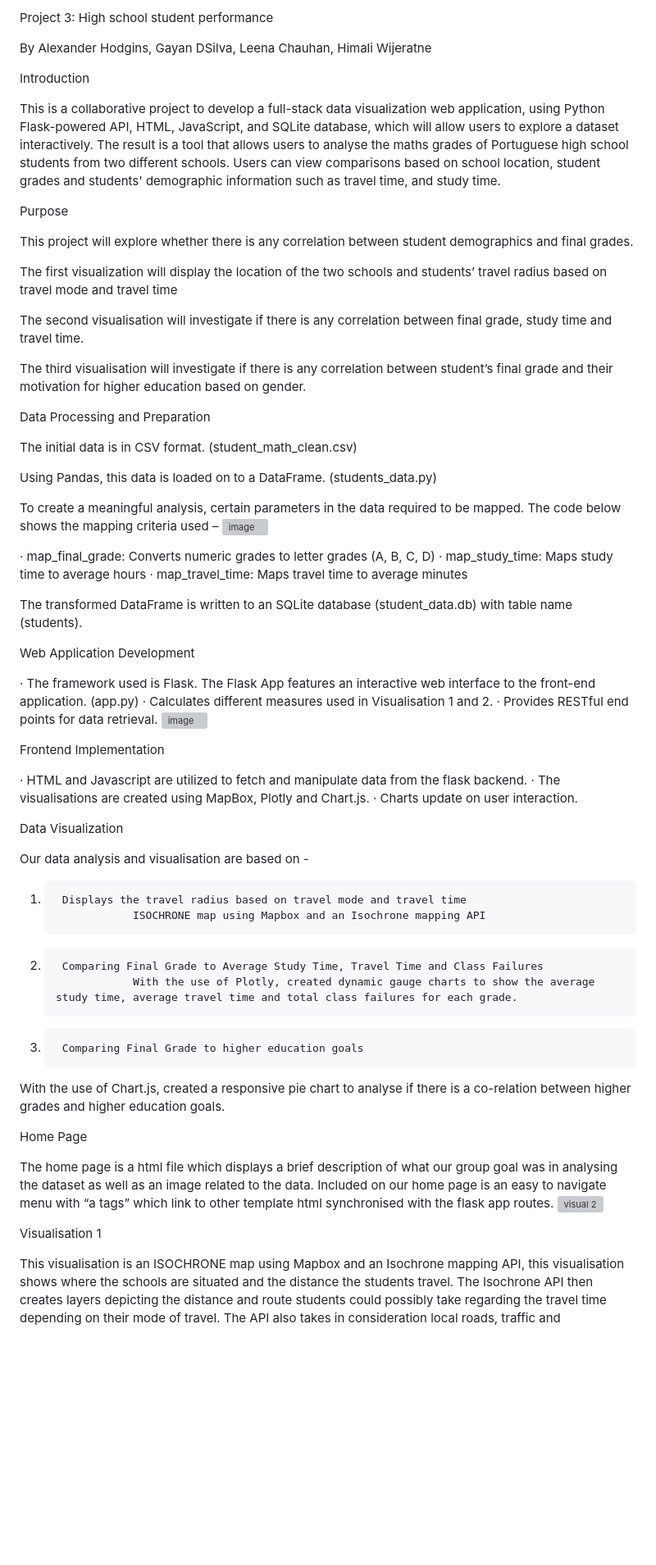
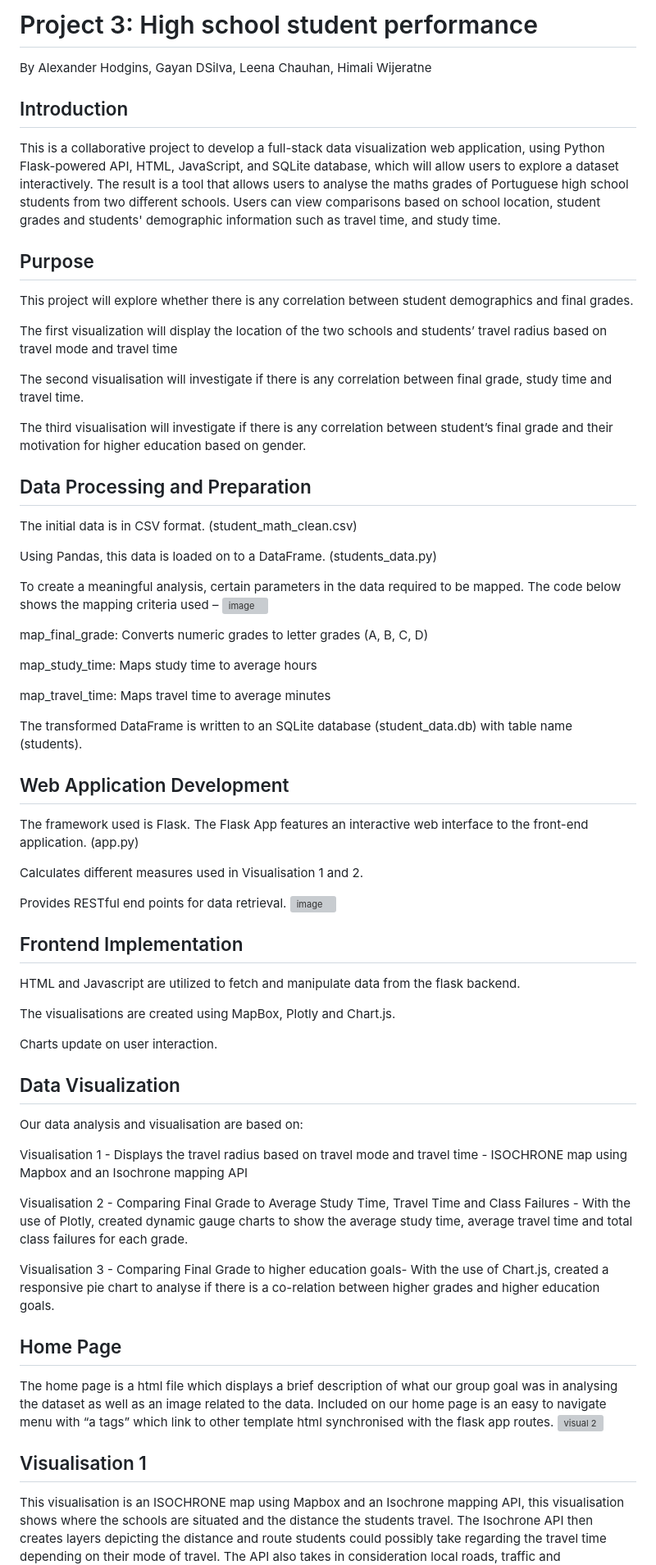
Before and after one commit to Leena-680/project-3-final, a Markdown page: README.md, the part around one of its changes. Shown at 82% size. Rendered like a GitHub page; blank space fills up the shorter version; grey boxes are pictures that could not be loaded.

```diff
--- a/README.md
+++ b/README.md
@@ -1,15 +1,15 @@
-Project 3: High school student performance
+# Project 3: High school student performance #
 
 By  Alexander Hodgins, Gayan DSilva, Leena Chauhan, Himali Wijeratne
 
 
-Introduction
+## Introduction ##
 
 This is a collaborative project to develop a full-stack data visualization web application, using Python Flask-powered API, HTML, JavaScript, and SQLite database, which will allow users to explore a dataset interactively.
 The result is a tool that allows users to analyse the maths grades of Portuguese high school students from two different schools. Users can view comparisons based on school location, student grades and students' demographic information such as travel time, and study time.
 
 
-Purpose
+## Purpose ##
 
 This project will explore whether there is any correlation between student demographics and final grades.
 
@@ -19,7 +19,7 @@ The second visualisation will investigate if there is any correlation between fi
 
 The third visualisation will investigate if there is any correlation between student’s final grade and their motivation for higher education based on gender.
 
-Data Processing and Preparation
+## Data Processing and Preparation ##
 
 The initial data is in CSV format. (student_math_clean.csv)
 
@@ -28,41 +28,47 @@ Using Pandas, this data is loaded on to a DataFrame. (students_data.py)
 To create a meaningful analysis, certain parameters in the data required to be mapped. The code below shows the mapping criteria used –
 ![image](https://github.com/Leena-680/project-3-final/assets/144679119/5ff16e02-1056-431b-b094-a9e8e8bec877)
 
-·         map_final_grade: Converts numeric grades to letter grades (A, B, C, D)
-·         map_study_time: Maps study time to average hours
-·         map_travel_time: Maps travel time to average minutes
+map_final_grade: Converts numeric grades to letter grades (A, B, C, D)
+
+map_study_time: Maps study time to average hours
+
+map_travel_time: Maps travel time to average minutes
 
 The transformed DataFrame is written to an SQLite database (student_data.db) with table name (students).
 
-Web Application Development
+## Web Application Development ##
 
-·         The framework used is Flask. The Flask App features an interactive web interface to the front-end application. (app.py)
-·         Calculates different measures used in Visualisation 1 and 2.
-·         Provides RESTful end points for data retrieval.
+The framework used is Flask. The Flask App features an interactive web interface to the front-end application. (app.py)
+
+Calculates different measures used in Visualisation 1 and 2.
+
+Provides RESTful end points for data retrieval.
 ![image](https://github.com/Leena-680/project-3-final/assets/144679119/ca40dca0-2e4d-42dc-99a3-2dacf36a6b45)
 
-Frontend Implementation
+## Frontend Implementation ##
 
-·         HTML and Javascript are utilized to fetch and manipulate data from the flask backend.
-·         The visualisations are created using MapBox, Plotly and Chart.js.
-·         Charts update on user interaction.
+HTML and Javascript are utilized to fetch and manipulate data from the flask backend.
 
-Data Visualization
+The visualisations are created using MapBox, Plotly and Chart.js.
 
-Our data analysis and visualisation are based on -
-1)      Displays the travel radius based on travel mode and travel time
-                   ISOCHRONE map using Mapbox and an Isochrone mapping API
-2)      Comparing Final Grade to Average Study Time, Travel Time and Class Failures
-                   With the use of Plotly, created dynamic gauge charts to show the average study time, average travel time and total class failures for each grade.
-3)      Comparing Final Grade to higher education goals
-With the use of Chart.js, created a responsive pie chart to analyse if there is a co-relation between higher grades and higher education goals.
+Charts update on user interaction.
 
-Home Page
+## Data Visualization ##
+
+Our data analysis and visualisation are based on:
+
+Visualisation 1 - Displays the travel radius based on travel mode and travel time -  ISOCHRONE map using Mapbox and an Isochrone mapping API
+
+Visualisation 2 - Comparing Final Grade to Average Study Time, Travel Time and Class Failures -  With the use of Plotly, created dynamic gauge charts to show the average study time, average travel time and total class failures for each grade.
+
+Visualisation 3 - Comparing Final Grade to higher education goals- With the use of Chart.js, created a responsive pie chart to analyse if there is a co-relation between higher grades and higher education goals.
+
+## Home Page ##
 
 The home page is a html file which displays a brief description of what our group goal was in analysing the dataset as well as an image related to the data. Included on our home page is an easy to navigate menu with “a tags” which link to other template html synchronised with the flask app routes.
 ![visual 2](https://github.com/Leena-680/project-3-final/assets/145959658/5221c239-cf7b-44b1-8e01-e22c0c82dde6)
 
 
-Visualisation 1
+## Visualisation 1 ##
 
 This visualisation is an ISOCHRONE map using Mapbox and an Isochrone mapping API, this visualisation shows where the schools are situated and the distance the students travel. The Isochrone API then creates layers depicting the distance and route students could possibly take regarding the travel time depending on their mode of travel. The API also takes in consideration local roads, traffic and environment to create an accurate depiction of where, how and how long these students travel.
```
Also changed, not shown: other parts of README.md (+17 -12 lines).
